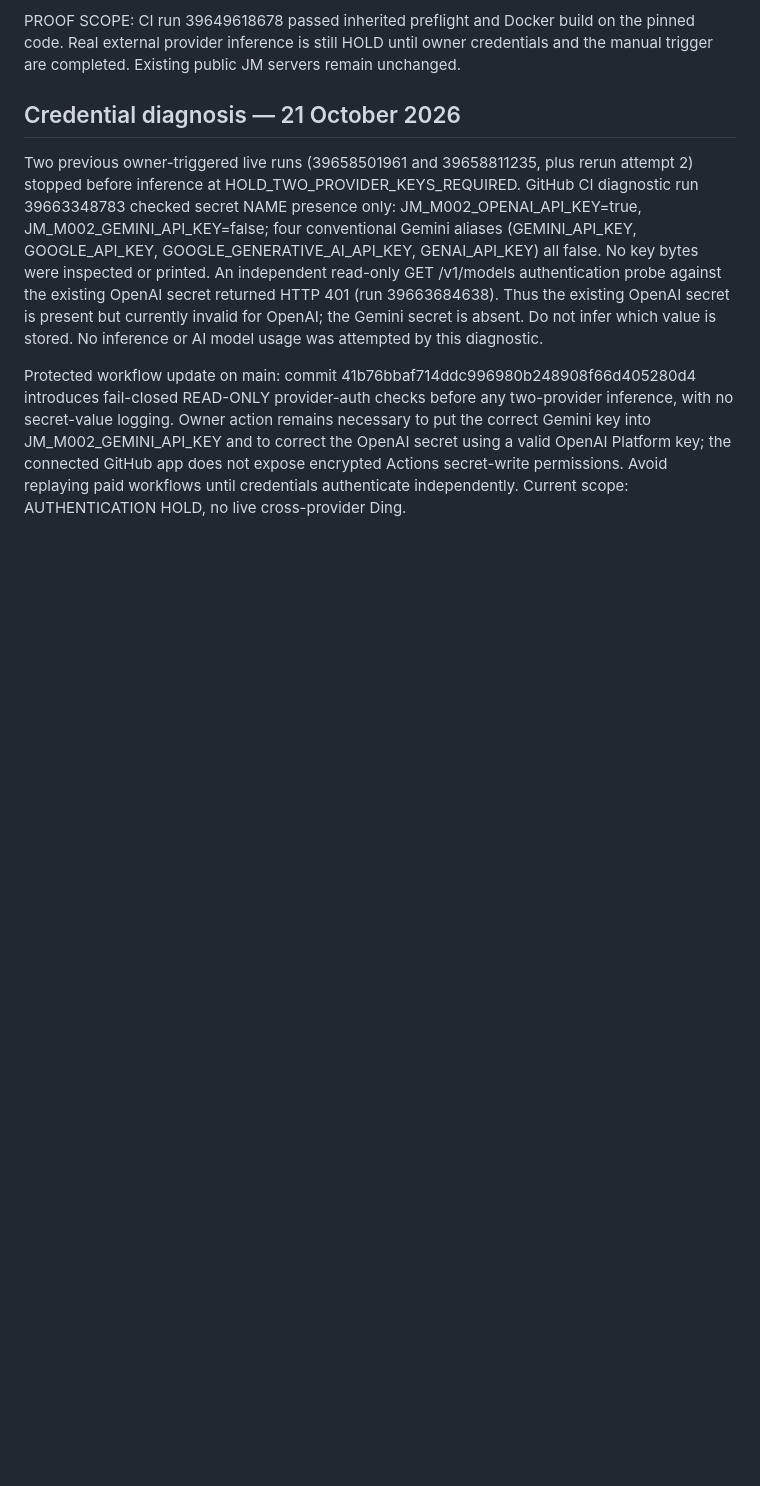
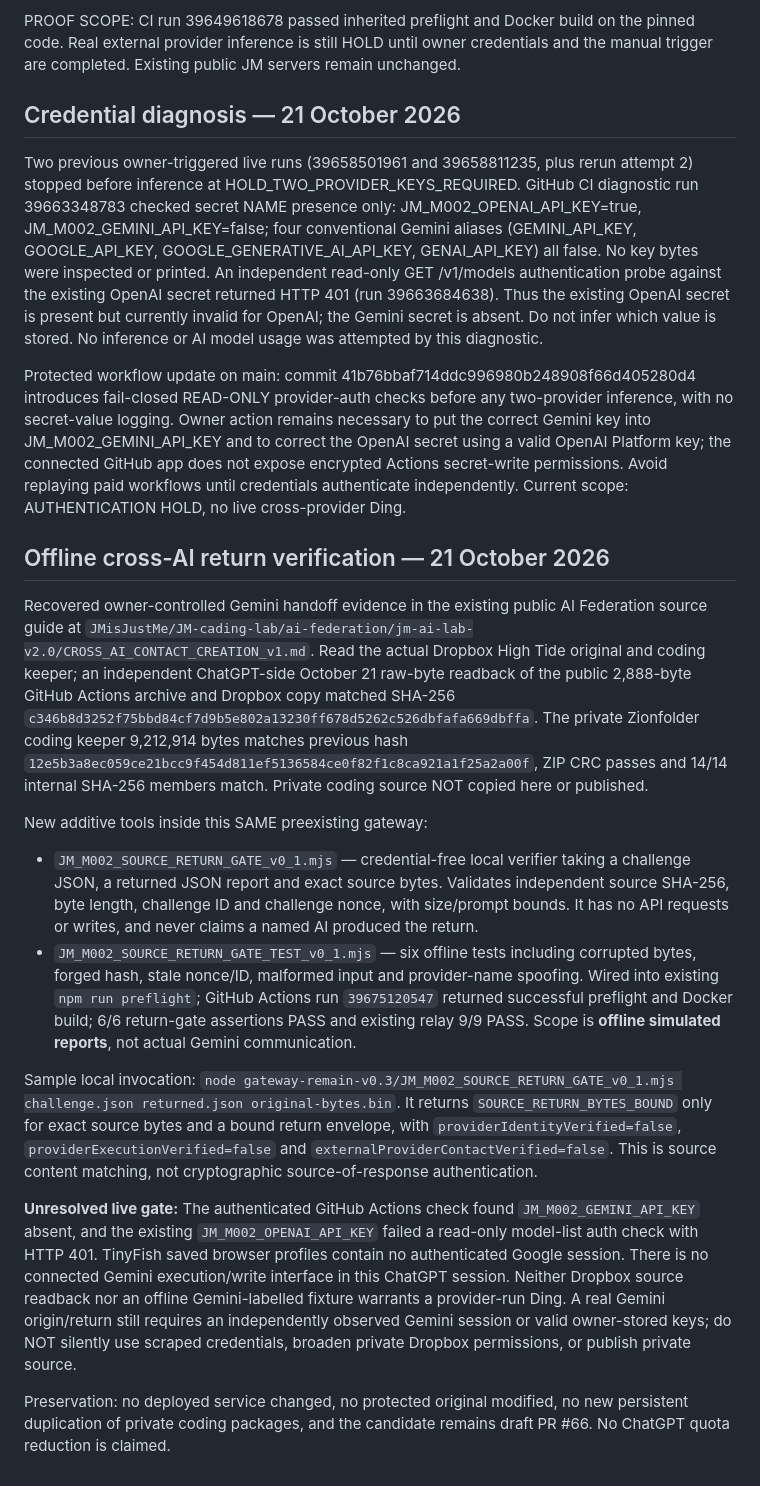
Before and after one commit to JMisJustMe/jm-cloud-contact-server-first-cloud, a Markdown page: gateway-remain-v0.3/JM_M002_CROSS_AI_CANDIDATE_v0_1.md, the part around the change. Drawn GitHub-style; blank space fills up the shorter version.

Commit message:
M002 checkpoint source-byte return gate, live-provider HOLD, and verified source ancestry

```diff
--- a/gateway-remain-v0.3/JM_M002_CROSS_AI_CANDIDATE_v0_1.md
+++ b/gateway-remain-v0.3/JM_M002_CROSS_AI_CANDIDATE_v0_1.md
@@ -73,3 +73,17 @@ PROOF SCOPE: CI run 39649618678 passed inherited preflight and Docker build on t
 Two previous owner-triggered live runs (39658501961 and 39658811235, plus rerun attempt 2) stopped before inference at HOLD_TWO_PROVIDER_KEYS_REQUIRED. GitHub CI diagnostic run 39663348783 checked secret NAME presence only: JM_M002_OPENAI_API_KEY=true, JM_M002_GEMINI_API_KEY=false; four conventional Gemini aliases (GEMINI_API_KEY, GOOGLE_API_KEY, GOOGLE_GENERATIVE_AI_API_KEY, GENAI_API_KEY) all false. No key bytes were inspected or printed. An independent read-only GET /v1/models authentication probe against the existing OpenAI secret returned HTTP 401 (run 39663684638). Thus the existing OpenAI secret is present but currently invalid for OpenAI; the Gemini secret is absent. Do not infer which value is stored. No inference or AI model usage was attempted by this diagnostic.
 
 Protected workflow update on main: commit 41b76bbaf714ddc996980b248908f66d405280d4 introduces fail-closed READ-ONLY provider-auth checks before any two-provider inference, with no secret-value logging. Owner action remains necessary to put the correct Gemini key into JM_M002_GEMINI_API_KEY and to correct the OpenAI secret using a valid OpenAI Platform key; the connected GitHub app does not expose encrypted Actions secret-write permissions. Avoid replaying paid workflows until credentials authenticate independently. Current scope: AUTHENTICATION HOLD, no live cross-provider Ding.
+
+## Offline cross-AI return verification — 21 October 2026
+
+Recovered owner-controlled Gemini handoff evidence in the existing public AI Federation source guide at `JMisJustMe/JM-cading-lab/ai-federation/jm-ai-lab-v2.0/CROSS_AI_CONTACT_CREATION_v1.md`. Read the actual Dropbox High Tide original and coding keeper; an independent ChatGPT-side October 21 raw-byte readback of the public 2,888-byte GitHub Actions archive and Dropbox copy matched SHA-256 `c346b8d3252f75bbd84cf7d9b5e802a13230ff678d5262c526dbfafa669dbffa`. The private Zionfolder coding keeper 9,212,914 bytes matches previous hash `12e5b3a8ec059ce21bcc9f454d811ef5136584ce0f82f1c8ca921a1f25a2a00f`, ZIP CRC passes and 14/14 internal SHA-256 members match. Private coding source NOT copied here or published.
+
+New additive tools inside this SAME preexisting gateway:
+- `JM_M002_SOURCE_RETURN_GATE_v0_1.mjs` — credential-free local verifier taking a challenge JSON, a returned JSON report and exact source bytes. Validates independent source SHA-256, byte length, challenge ID and challenge nonce, with size/prompt bounds. It has no API requests or writes, and never claims a named AI produced the return.
+- `JM_M002_SOURCE_RETURN_GATE_TEST_v0_1.mjs` — six offline tests including corrupted bytes, forged hash, stale nonce/ID, malformed input and provider-name spoofing. Wired into existing `npm run preflight`; GitHub Actions run `39675120547` returned successful preflight and Docker build; 6/6 return-gate assertions PASS and existing relay 9/9 PASS. Scope is **offline simulated reports**, not actual Gemini communication.
+
+Sample local invocation: `node gateway-remain-v0.3/JM_M002_SOURCE_RETURN_GATE_v0_1.mjs challenge.json returned.json original-bytes.bin`. It returns `SOURCE_RETURN_BYTES_BOUND` only for exact source bytes and a bound return envelope, with `providerIdentityVerified=false`, `providerExecutionVerified=false` and `externalProviderContactVerified=false`. This is source content matching, not cryptographic source-of-response authentication.
+
+**Unresolved live gate:** The authenticated GitHub Actions check found `JM_M002_GEMINI_API_KEY` absent, and the existing `JM_M002_OPENAI_API_KEY` failed a read-only model-list auth check with HTTP 401. TinyFish saved browser profiles contain no authenticated Google session. There is no connected Gemini execution/write interface in this ChatGPT session. Neither Dropbox source readback nor an offline Gemini-labelled fixture warrants a provider-run Ding. A real Gemini origin/return still requires an independently observed Gemini session or valid owner-stored keys; do NOT silently use scraped credentials, broaden private Dropbox permissions, or publish private source.
+
+Preservation: no deployed service changed, no protected original modified, no new persistent duplication of private coding packages, and the candidate remains draft PR #66. No ChatGPT quota reduction is claimed.
```
